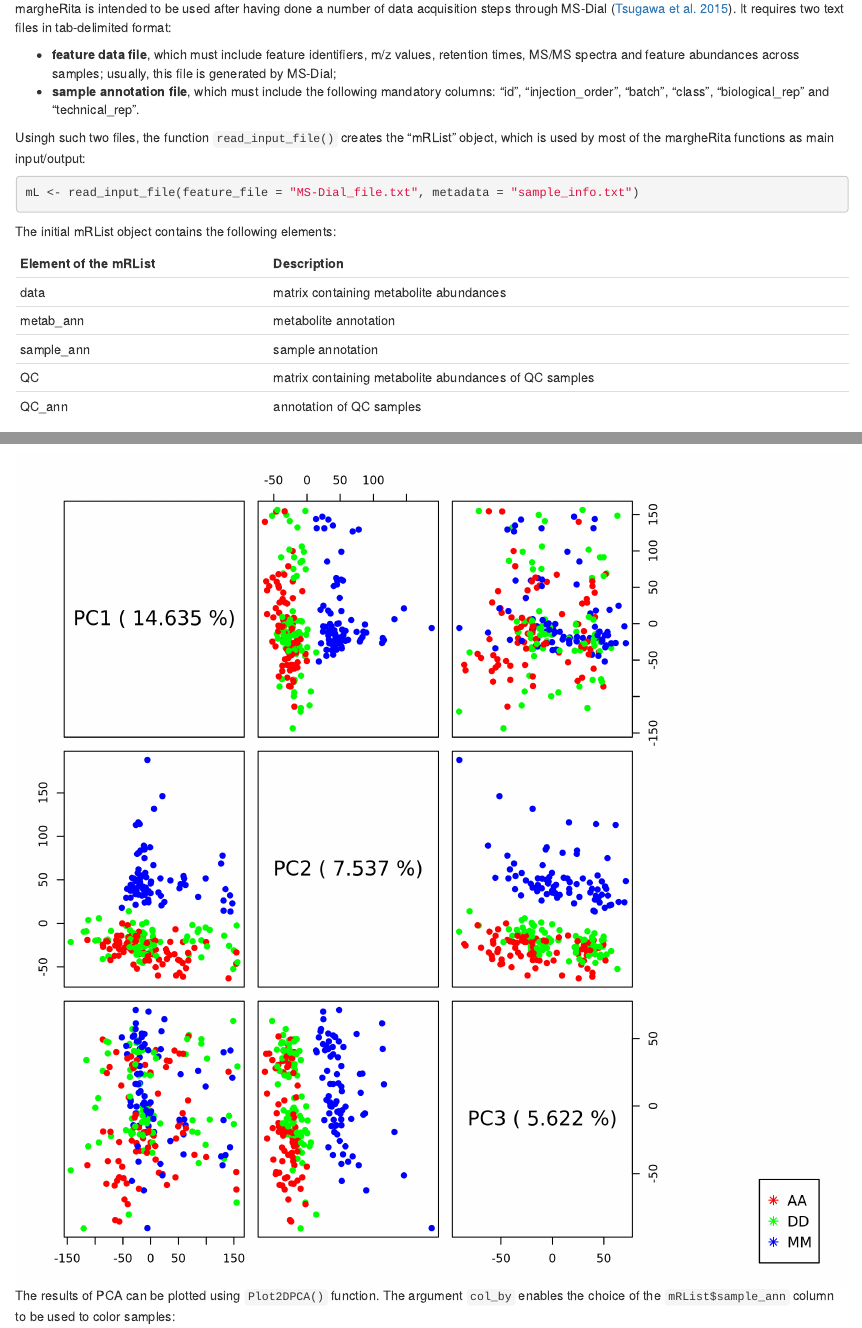
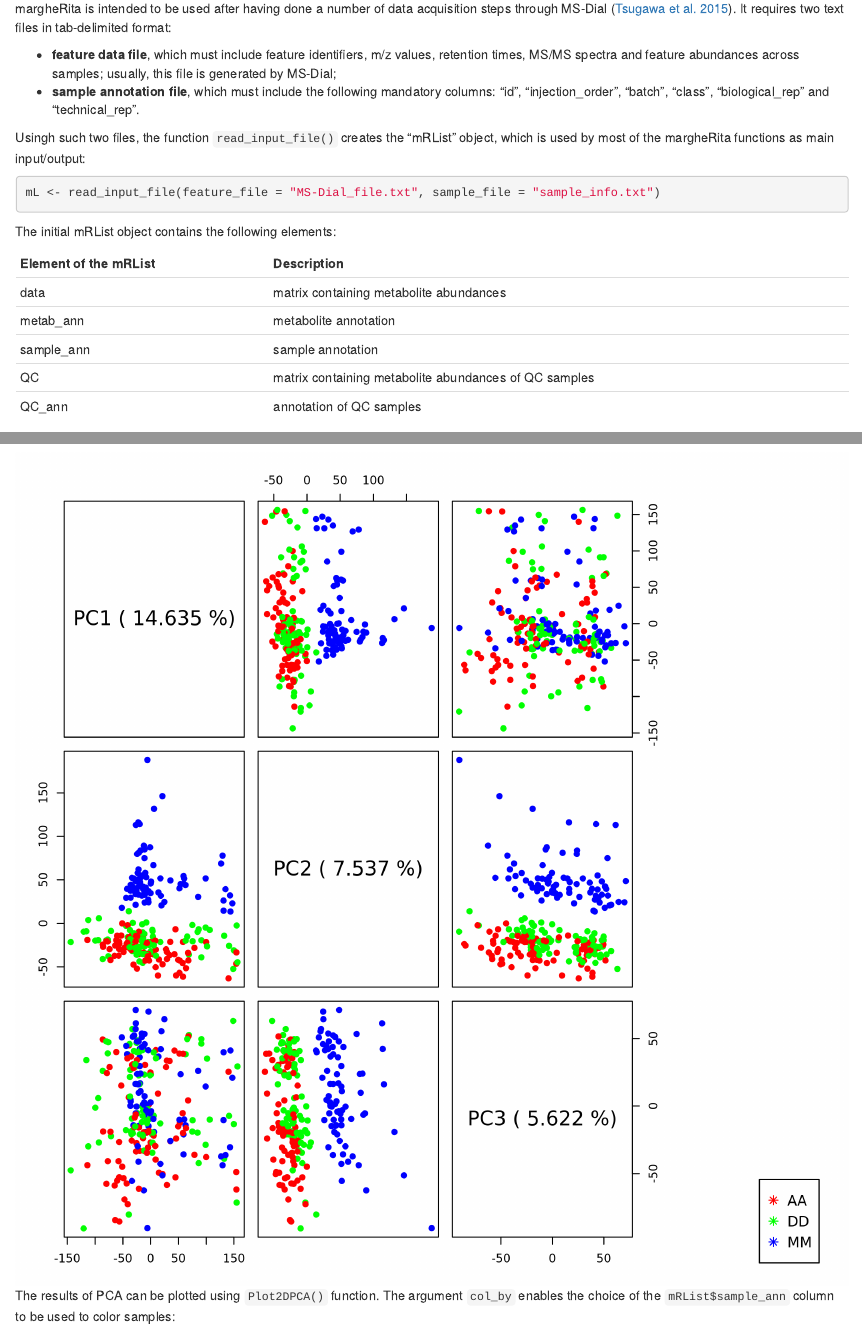
Before and after one commit to emosca-cnr/margheRita, an R Markdown document (vignettes/margheRita.Rmd): the page in a window 1100 px wide, from 1260 px down, and a second part further down, joined at a grey line. Rendered offline with R 4.5, knitr and Pandoc, with nearby package versions.

Commit message:
corretto argomento nella funzione read_input_file

````diff
--- a/vignettes/margheRita.Rmd
+++ b/vignettes/margheRita.Rmd
@@ -68,7 +68,7 @@ margheRita is intended to be used after having done a number of data acquisition
 Usingh such two files, the function `read_input_file()` creates the "mRList" object, which is used by most of the margheRita functions as main input/output:
 
 ```{r, eval=FALSE}
-mL <- read_input_file(feature_file = "MS-Dial_file.txt", metadata = "sample_info.txt")
+mL <- read_input_file(feature_file = "MS-Dial_file.txt", sample_file = "sample_info.txt")
 ```
 
 The initial mRList object contains the following elements:
````
